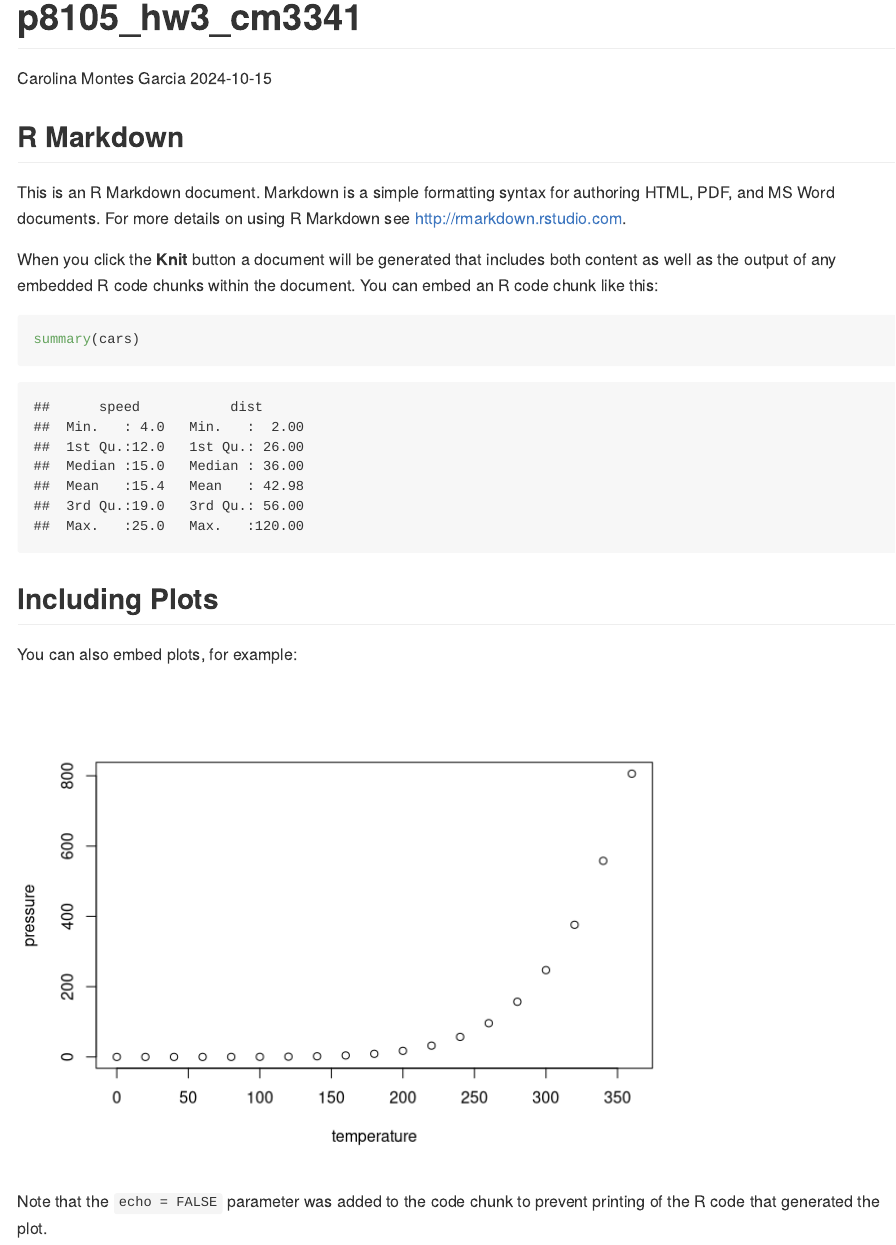
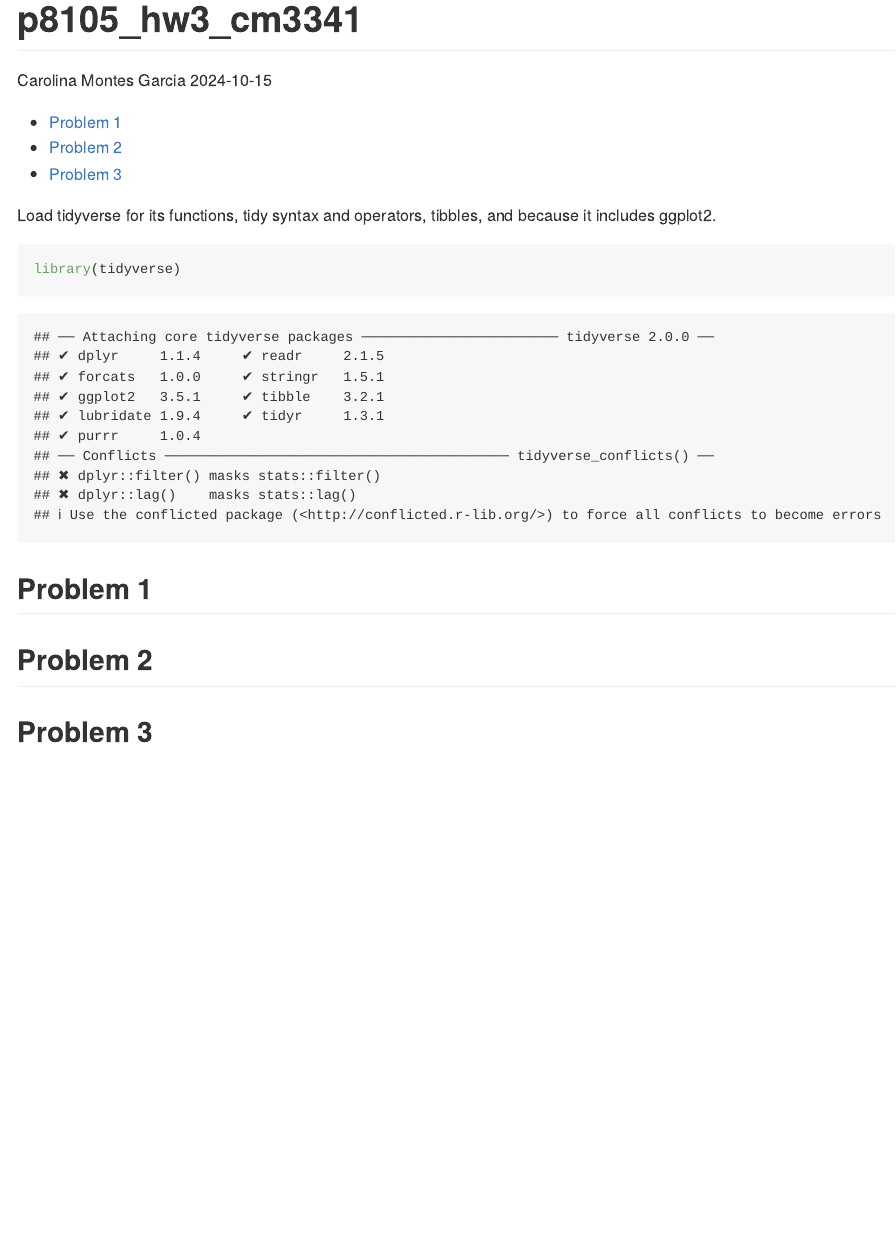
Before and after one commit to cm3341/p8105_hw3_cm3341, an R Markdown document (p8105_hw3_cm3341.Rmd): the page in a window 1100 px wide, from its top. Rendered offline with R 4.5, knitr and Pandoc, with nearby package versions; both versions are drawn in the output format of the newer one.

Commit message:
load tidyverse; set up structure for the three problems

````diff
--- a/p8105_hw3_cm3341.Rmd
+++ b/p8105_hw3_cm3341.Rmd
@@ -2,4 +2,4 @@
 title: "p8105_hw3_cm3341"
 author: "Carolina Montes Garcia"
 date: "2024-10-15"
-output: html_document
+output:
@@ -9,22 +13,29 @@ output: html_document
 knitr::opts_chunk$set(echo = TRUE)
 ```
 
-## R Markdown
+Load tidyverse for its functions, tidy syntax and operators, tibbles, and because it includes ggplot2.
 
-This is an R Markdown document. Markdown is a simple formatting syntax for authoring HTML, PDF, and MS Word documents. For more details on using R Markdown see <http://rmarkdown.rstudio.com>.
-
-When you click the **Knit** button a document will be generated that includes both content as well as the output of any embedded R code chunks within the document. You can embed an R code chunk like this:
-
-```{r cars}
-summary(cars)
+```{r}
+library(tidyverse)
 ```
 
-## Including Plots
 
-You can also embed plots, for example:
+## Problem 1
 
-```{r pressure, echo=FALSE}
-plot(pressure)
+```{r}
+
 ```
 
-Note that the `echo = FALSE` parameter was added to the code chunk to prevent printing of the R code that generated the plot.
+
+## Problem 2
+
+```{r}
+
+```
+
+
+## Problem 3
+
+```{r}
+
+```
````
Also changed, not shown: p8105_hw3_cm3341.md (added), p8105_hw3_cm3341.Rmd (4 more changed lines).
